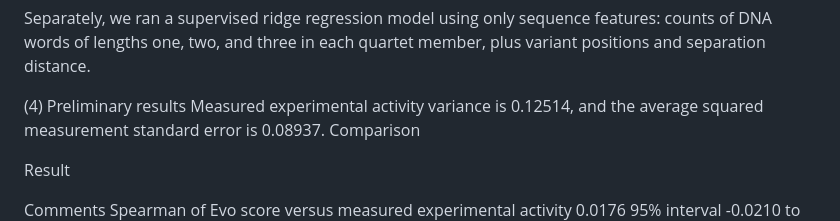
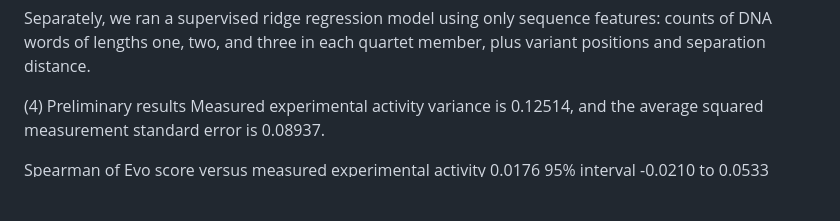
Before and after one commit to soleilwizman/evalingevo, a Markdown page: README.md, the part around the change. GitHub-like rendering; blank space fills up the shorter version.

Commit message:
Clean up preliminary results section in README
Removed comparison, result, and comments sections from preliminary results.

```diff
--- a/README.md
+++ b/README.md
@@ -34,13 +34,7 @@ Separately, we ran a supervised ridge regression model using only sequence featu
 
 (4) Preliminary results
 Measured experimental activity variance is 0.12514, and the average squared measurement standard error is 0.08937.
-Comparison
 
-
-Result
-
-
-Comments
 Spearman of Evo score versus measured experimental activity
 0.0176
  95% interval -0.0210 to 0.0533
```
